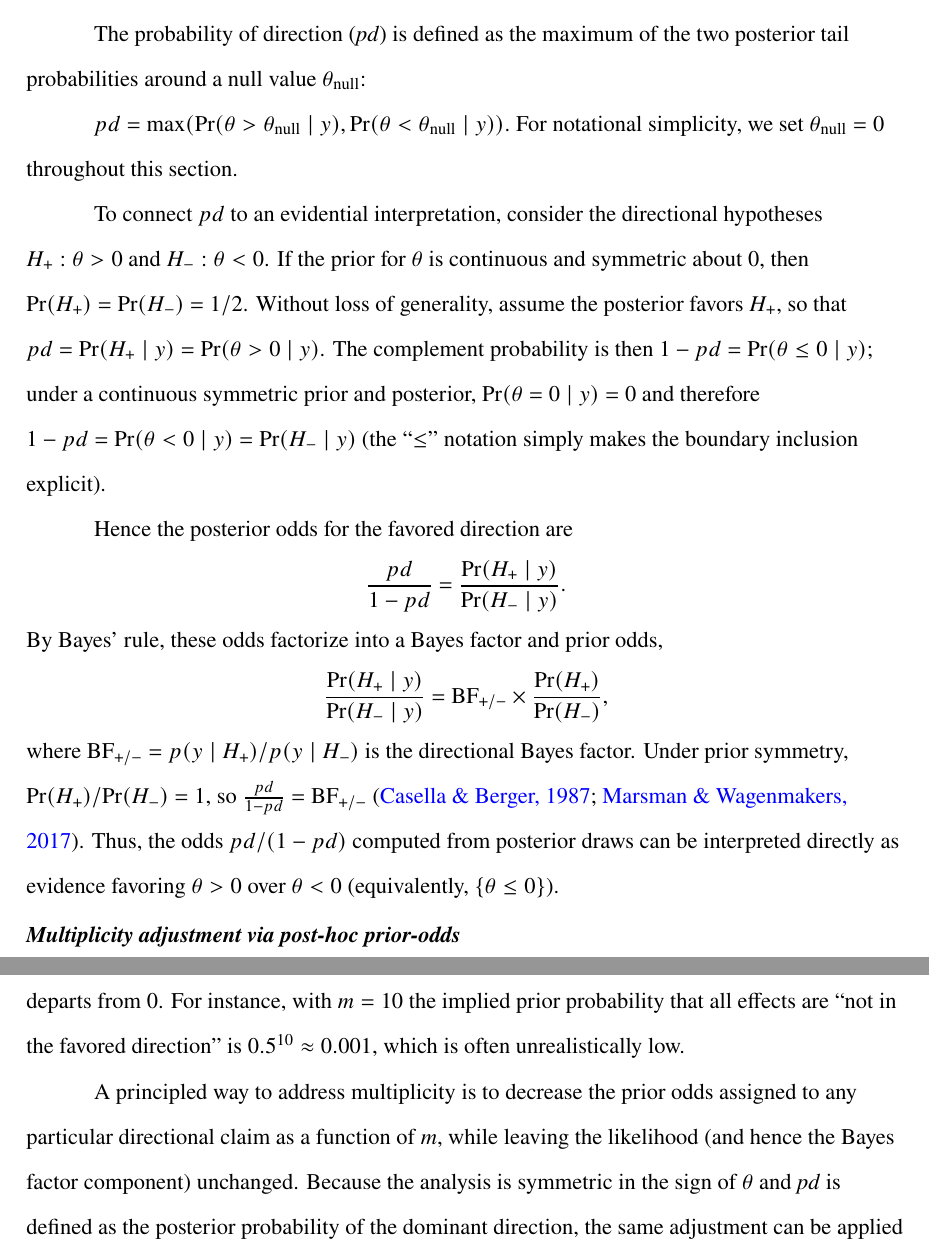
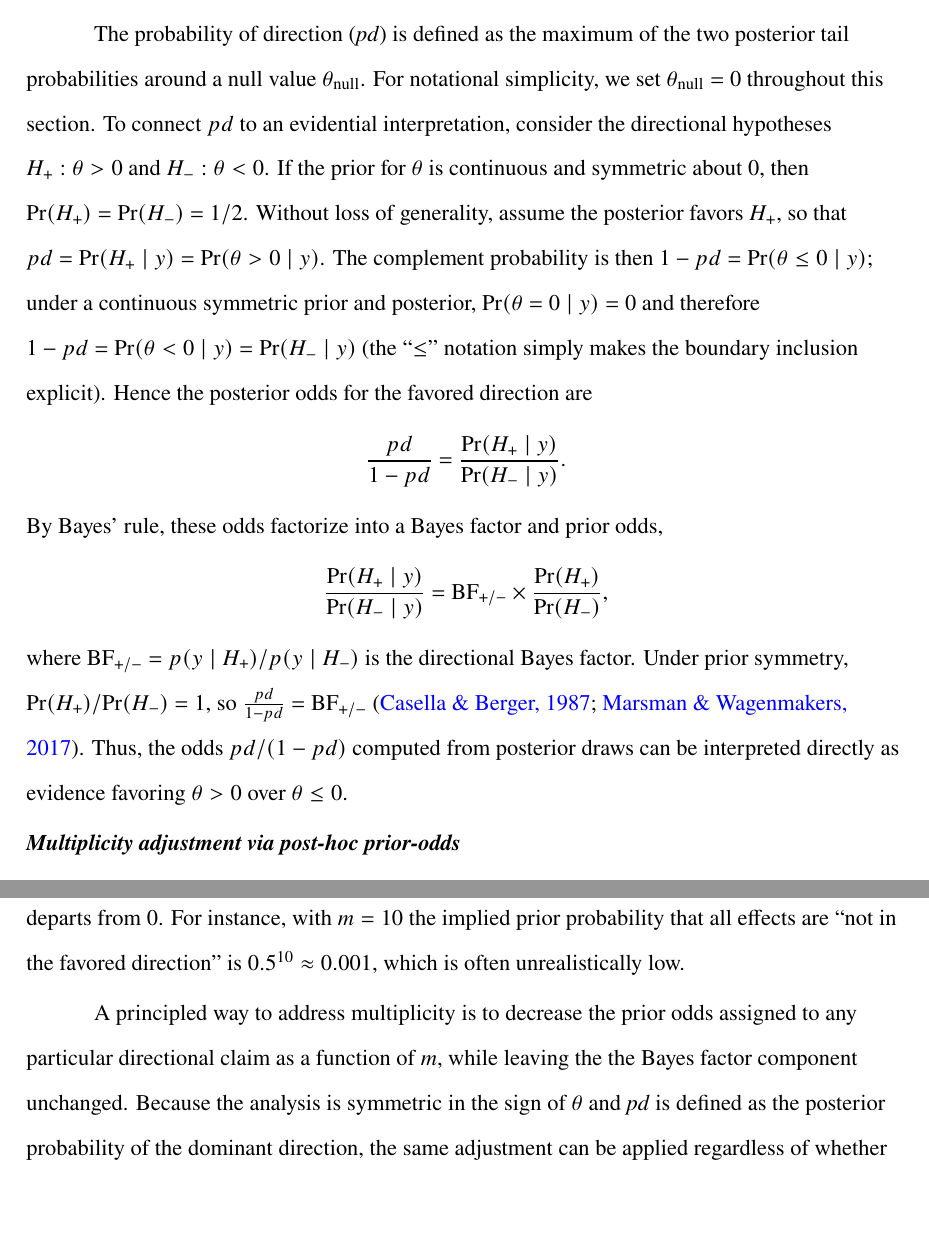
Before and after one commit to mar-cald/multibayes, a Quarto document (paper/manuscript.qmd): two parts of pages 11 and 12 of 26, joined at a grey line, cut so that both start at the same text, the shorter picture padded with empty space. The pictures show the output file paper/manuscript.pdf that the author committed with the source.

Commit message:
update manu remove three

```diff
--- a/paper/manuscript.qmd
+++ b/paper/manuscript.qmd
@@ -518,12 +520,7 @@ sim_res1 |>
 
 ### From posterior probabilities to posterior odds
 
-The probability of direction (*pd*) is defined as the maximum of the two posterior tail probabilities around a null value $\theta_{\text{null}}$:
-$pd=\max(\Pr(\theta>\theta_{\text{null}}\mid y),\Pr(\theta<\theta_{\text{null}}\mid y)).$  For notational simplicity, we set $\theta_{\text{null}}=0$ throughout this section.
-
-To connect $pd$ to an evidential interpretation, consider the directional hypotheses $H_{+}:\theta>0$ and $H_{-}:\theta<0$. If the prior for $\theta$ is continuous and symmetric about 0, then $\Pr(H_{+})=\Pr(H_{-})=1/2$.  Without loss of generality, assume the posterior favors $H_{+}$, so that $pd=\Pr(H_{+}\mid y)=\Pr(\theta>0\mid y)$. The complement probability is then $1-pd=\Pr(\theta\le 0\mid y)$; under a continuous symmetric prior and posterior, $\Pr(\theta=0\mid y)=0$ and therefore $1-pd=\Pr(\theta<0\mid y)=\Pr(H_{-}\mid y)$ (the “$\le$” notation simply makes the boundary inclusion explicit).
-
-Hence the posterior odds for the favored direction are
+The probability of direction (*pd*) is defined as the maximum of the two posterior tail probabilities around a null value $\theta_{\text{null}}$. For notational simplicity, we set $\theta_{\text{null}}=0$ throughout this section. To connect $pd$ to an evidential interpretation, consider the directional hypotheses $H_{+}:\theta>0$ and $H_{-}:\theta<0$. If the prior for $\theta$ is continuous and symmetric about 0, then $\Pr(H_{+})=\Pr(H_{-})=1/2$.  Without loss of generality, assume the posterior favors $H_{+}$, so that $pd=\Pr(H_{+}\mid y)=\Pr(\theta>0\mid y)$. The complement probability is then $1-pd=\Pr(\theta\le 0\mid y)$; under a continuous symmetric prior and posterior, $\Pr(\theta=0\mid y)=0$ and therefore $1-pd=\Pr(\theta<0\mid y)=\Pr(H_{-}\mid y)$ (the “$\le$” notation simply makes the boundary inclusion explicit). Hence the posterior odds for the favored direction are
 $$
 \frac{pd}{1-pd}=\frac{\Pr(H_{+}\mid y)}{\Pr(H_{-}\mid y)}.
 $$
@@ -533,13 +530,13 @@ $$
 =
 \text{BF}_{+/-}\times\frac{\Pr(H_{+})}{\Pr(H_{-})},
 $$
-where $\text{BF}_{+/-}=p(y\mid H_{+})/p(y\mid H_{-})$ is the directional Bayes factor. Under prior symmetry, $\Pr(H_{+})/\Pr(H_{-})=1$, so $\frac{pd}{1-pd}=\text{BF}_{+/-}$ [@Marsman2017; @Casella1987].  Thus, the odds $pd/(1-pd)$ computed from posterior draws can be interpreted directly as evidence favoring $\theta>0$ over $\theta<0$ (equivalently, $\{\theta\le 0\}$).
+where $\text{BF}_{+/-}=p(y\mid H_{+})/p(y\mid H_{-})$ is the directional Bayes factor. Under prior symmetry, $\Pr(H_{+})/\Pr(H_{-})=1$, so $\frac{pd}{1-pd}=\text{BF}_{+/-}$ [@Marsman2017; @Casella1987].  Thus, the odds $pd/(1-pd)$ computed from posterior draws can be interpreted directly as evidence favoring $\theta>0$ over $\theta \le 0$.
 
 ### Multiplicity adjustment via post-hoc prior-odds
 
 When assessing a single directional claim under a symmetric prior centered at the null, prior odds equal 1, encoding prior indifference between positive and negative effects. However, when *m* hypotheses are assessed simultaneously, assigning prior probability $\frac{1}{2}$ to each directional claim implies a joint prior that rapidly concentrates probability on the event that *at least one* effect departs from 0. For instance, with $m = 10$ the implied prior probability that all effects are “not in the favored direction” is $0.5^{10} \approx 0.001$, which is often unrealistically low.
 
-A principled way to address multiplicity is to decrease the prior odds assigned to any particular directional claim as a function of *m*, while leaving the likelihood (and hence the Bayes factor component) unchanged.  Because the analysis is symmetric in the sign of $\theta$ and *pd* is defined as the posterior probability of the dominant direction, the same adjustment can be applied regardless of whether the posterior favors $\theta>0$ or $\theta<0$.
+A principled way to address multiplicity is to decrease the prior odds assigned to any particular directional claim as a function of *m*, while leaving the the Bayes factor component unchanged.  Because the analysis is symmetric in the sign of $\theta$ and *pd* is defined as the posterior probability of the dominant direction, the same adjustment can be applied regardless of whether the posterior favors $\theta>0$ or $\theta<0$.
 
 Concretely, let $\Pr(H_{0})$ and $\Pr(H_{1})$ denote the multiplicity-adjusted prior probabilities assigned to the favored direction and its complement, respectively (with $\Pr(H_{0})+\Pr(H_{1})=1$). The adjusted posterior odds are then
 $$
```
Also changed, not shown: paper/manuscript.pdf, paper/manuscript.qmd (4 more changed lines).
